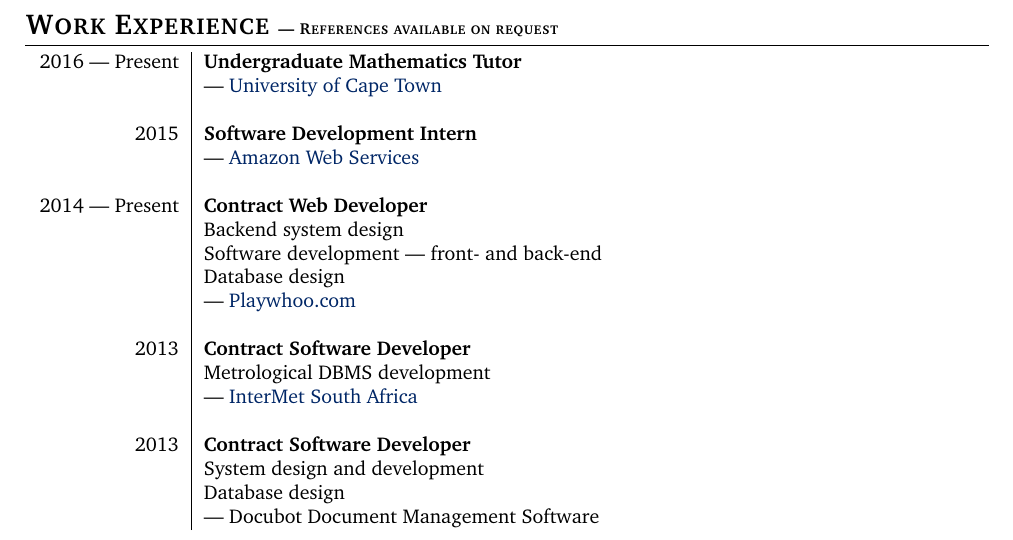
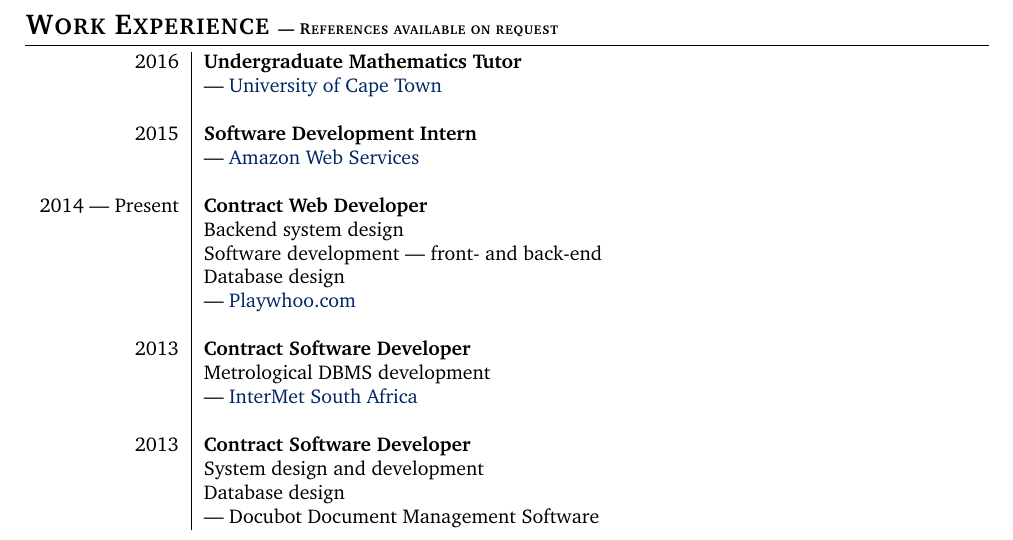
Before and after one commit to rspencer01/CV, a LaTeX CV (CV - 2016 - Robert Spencer.tex, which reads parts/WorkExperience.tex): part of page 2 of 6, cut so that both start at the same text. Compiled offline with pdfLaTeX.

Commit message:
Mark tutoring job and complete

```diff
--- a/parts/WorkExperience.tex
+++ b/parts/WorkExperience.tex
@@ -5,7 +5,7 @@
 
 \begin{tabular}{R{2.5cm}|l}
 
-2016 | Present & \textbf{Undergraduate Mathematics Tutor}\\
+2016           & \textbf{Undergraduate Mathematics Tutor}\\
                & | \href{http://uct.ac.za}{University of Cape Town}\\
                & \\
 
```
